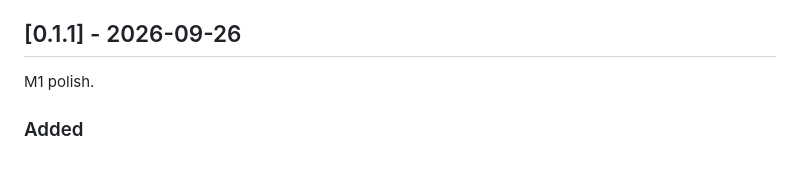
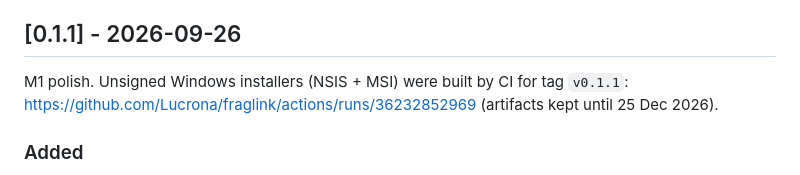
Before and after one commit to Lucrona/fraglink, a Markdown page: CHANGELOG.md, the part around the change. Rendered like a GitHub page.

Commit message:
CHANGELOG: record the v0.1.1 installer build

```diff
--- a/CHANGELOG.md
+++ b/CHANGELOG.md
@@ -24,7 +24,7 @@ M2 checkpoint (accounts, Steam import, trust tiers). Local development only; not
 
 ## [0.1.1] - 2026-09-26
 
-M1 polish.
+M1 polish. Unsigned Windows installers (NSIS + MSI) were built by CI for tag `v0.1.1`: https://github.com/Lucrona/fraglink/actions/runs/36232852969 (artifacts kept until 25 Dec 2026).
 
 ### Added
 - **Epic Games Store detection.** Games installed through the Epic launcher are recognised by install folder, read from its local manifests (`%ProgramData%\Epic\EpicGamesLauncher\Data\Manifests\*.item`). DLC, Unreal Engine installs and incomplete installs are skipped.
```
